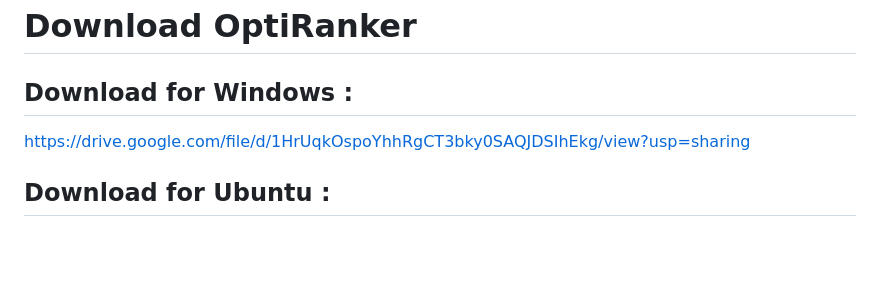
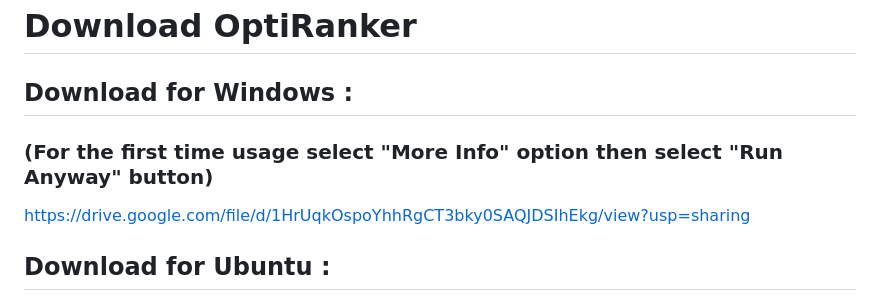
Before and after one commit to Samarth-Godara/OptiRanker, a Markdown page: README.md, the part around the change. Drawn GitHub-style; blank space fills up the shorter version.

```diff
--- a/README.md
+++ b/README.md
@@ -5,6 +5,7 @@ OptiRanker is a powerful and user-friendly software that helps you rank options
 
 # Download OptiRanker
 ## Download for Windows :
+### (For the first time usage select "More Info" option then select "Run Anyway" button)
 https://drive.google.com/file/d/1HrUqkOspoYhhRgCT3bky0SAQJDSIhEkg/view?usp=sharing
 
 ## Download for Ubuntu :
```
